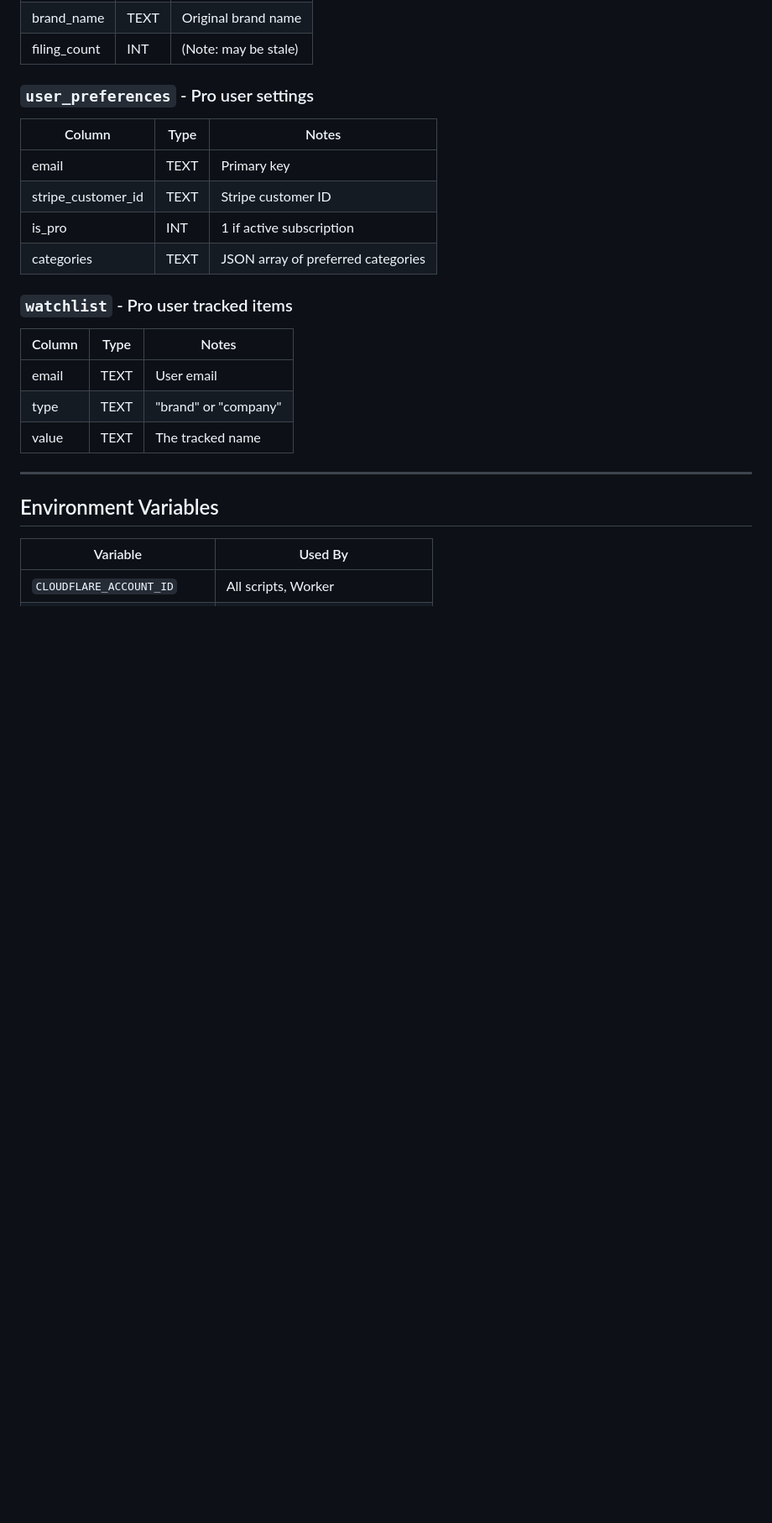
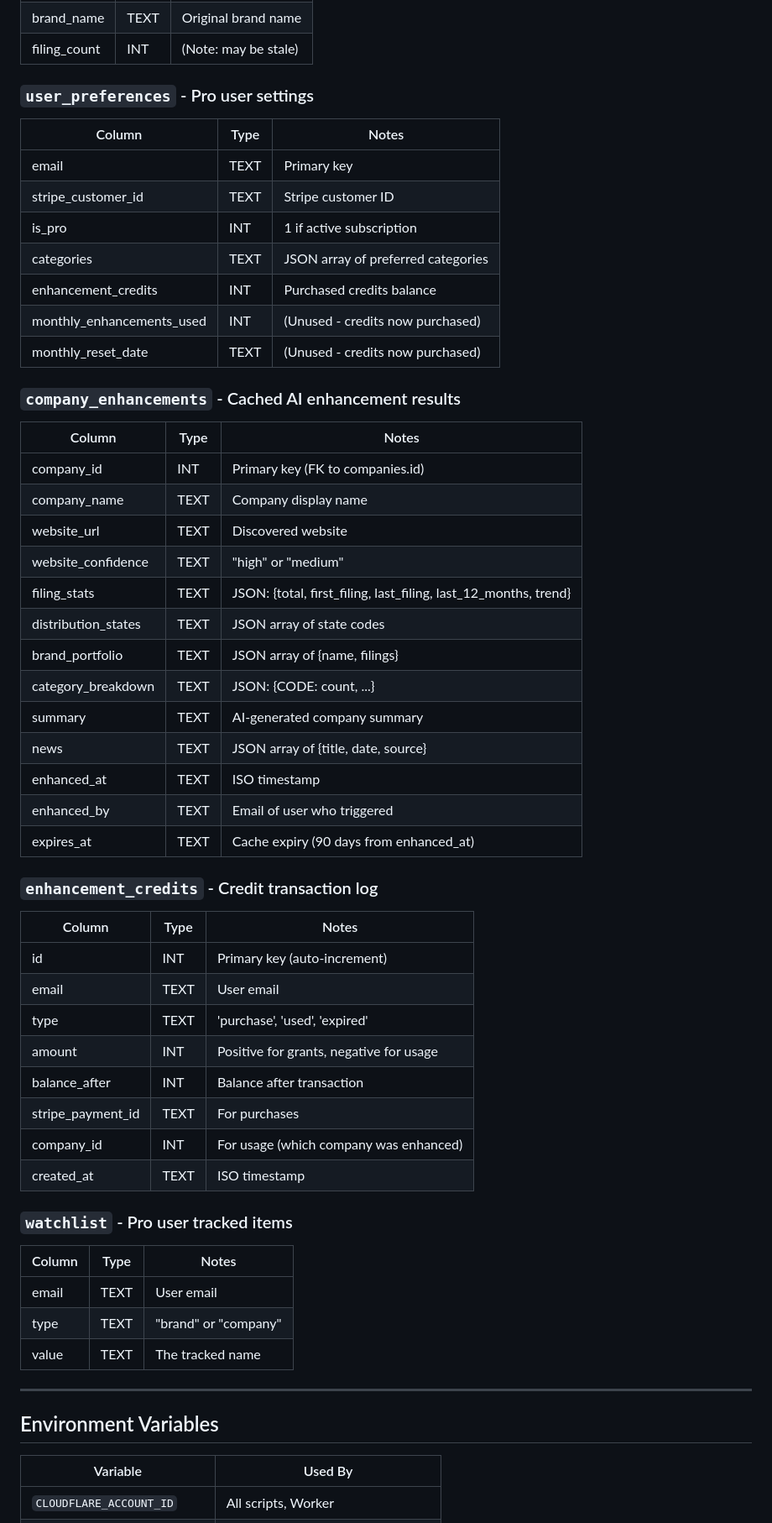
Before and after one commit to macstock10/bevalc-intelligence, a Markdown page: .claude/CLAUDE.md, the part around one of its changes. Shown at 84% size. GitHub-like rendering; blank space fills up the shorter version.

```diff
--- a/.claude/CLAUDE.md
+++ b/.claude/CLAUDE.md
@@ -218,6 +249,38 @@ Core scraping class used by weekly_update.py:
 | stripe_customer_id | TEXT | Stripe customer ID |
 | is_pro | INT | 1 if active subscription |
 | categories | TEXT | JSON array of preferred categories |
+| enhancement_credits | INT | Purchased credits balance |
+| monthly_enhancements_used | INT | (Unused - credits now purchased) |
+| monthly_reset_date | TEXT | (Unused - credits now purchased) |
+
+### `company_enhancements` - Cached AI enhancement results
+| Column | Type | Notes |
+|--------|------|-------|
+| company_id | INT | Primary key (FK to companies.id) |
+| company_name | TEXT | Company display name |
+| website_url | TEXT | Discovered website |
+| website_confidence | TEXT | "high" or "medium" |
+| filing_stats | TEXT | JSON: {total, first_filing, last_filing, last_12_months, trend} |
+| distribution_states | TEXT | JSON array of state codes |
+| brand_portfolio | TEXT | JSON array of {name, filings} |
+| category_breakdown | TEXT | JSON: {CODE: count, ...} |
+| summary | TEXT | AI-generated company summary |
+| news | TEXT | JSON array of {title, date, source} |
+| enhanced_at | TEXT | ISO timestamp |
+| enhanced_by | TEXT | Email of user who triggered |
+| expires_at | TEXT | Cache expiry (90 days from enhanced_at) |
+
+### `enhancement_credits` - Credit transaction log
+| Column | Type | Notes |
+|--------|------|-------|
+| id | INT | Primary key (auto-increment) |
+| email | TEXT | User email |
+| type | TEXT | 'purchase', 'used', 'expired' |
+| amount | INT | Positive for grants, negative for usage |
+| balance_after | INT | Balance after transaction |
+| stripe_payment_id | TEXT | For purchases |
+| company_id | INT | For usage (which company was enhanced) |
+| created_at | TEXT | ISO timestamp |
 
 ### `watchlist` - Pro user tracked items
 | Column | Type | Notes |
```
Also changed, not shown: other parts of .claude/CLAUDE.md (+42 -1 lines).
